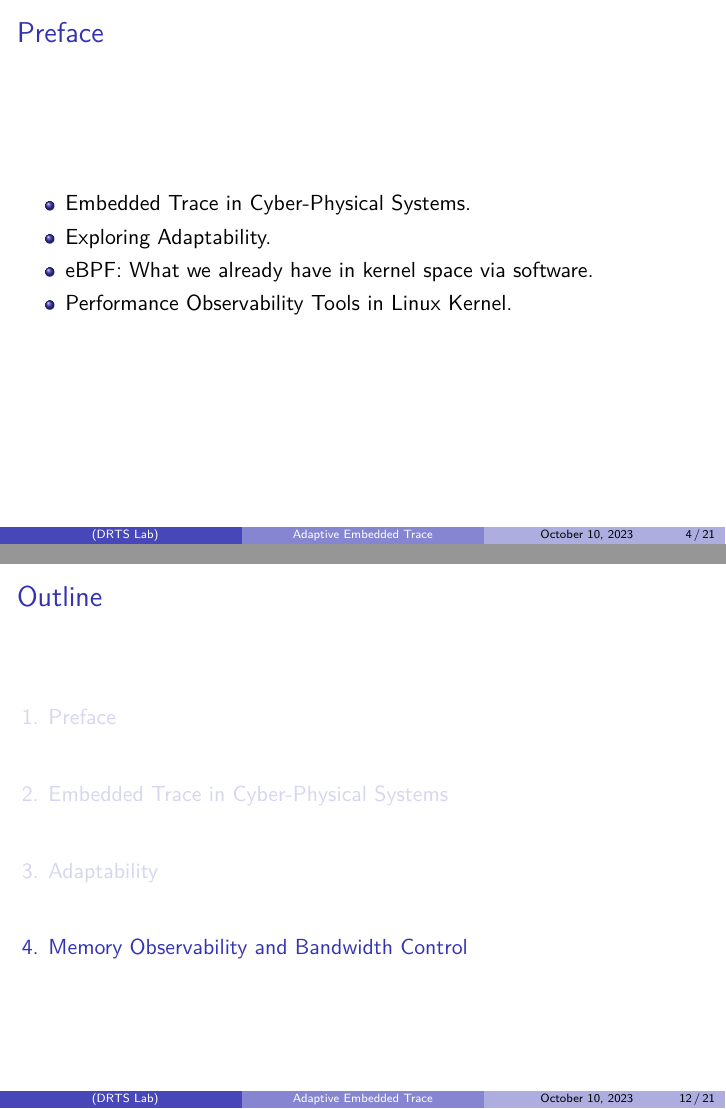
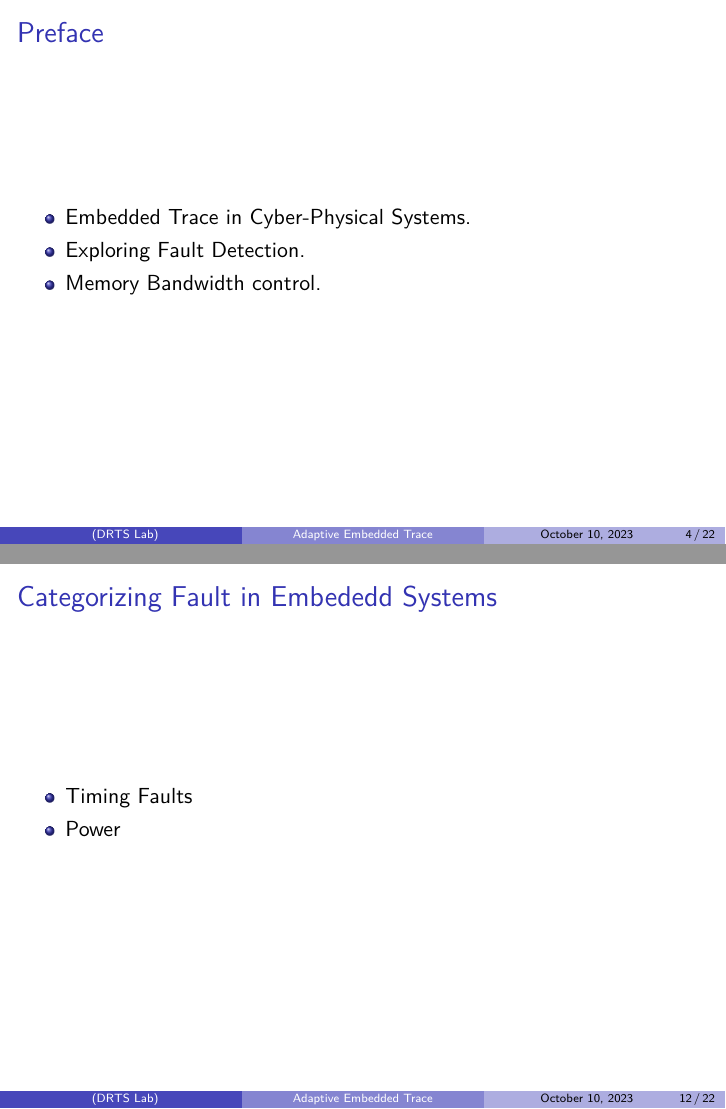
Before and after one commit to alphamaster32/Documents, LaTeX slides (presentations/personal/etm_idea/presentation.tex): pages 4 and 12 of 21 before the commit and pages 4 and 12 of 22 after it, joined at a grey line. Compiled offline with XeLaTeX.

Commit message:
202310101927

```diff
--- a/presentations/personal/etm_idea/presentation.tex
+++ b/presentations/personal/etm_idea/presentation.tex
@@ -42,9 +42,8 @@
     \frametitle{Preface}
     \begin{itemize}
         \item Embedded Trace in Cyber-Physical Systems.
-        \item Exploring Adaptability.
-        \item eBPF: What we already have in kernel space via software.
-        \item Performance Observability Tools in Linux Kernel.
+        \item Exploring Fault Detection.
+        \item Memory Bandwidth control.
     \end{itemize}
 \end{frame}
 
@@ -134,6 +133,13 @@
                 \item Increased Throughput.
                 \item On-Chip data processing.
             \end{itemize}
+    \end{itemize}
+\end{frame}
+\begin{frame}
+    \frametitle{Categorizing Fault in Embededd Systems}
+    \begin{itemize}
+        \item Timing Faults
+        \item Power
     \end{itemize}
 \end{frame}
 \section{Memory Observability and Bandwidth Control}
```
Also changed, not shown: presentations/personal/etm_idea/presentation.tex (2 more changed lines).
